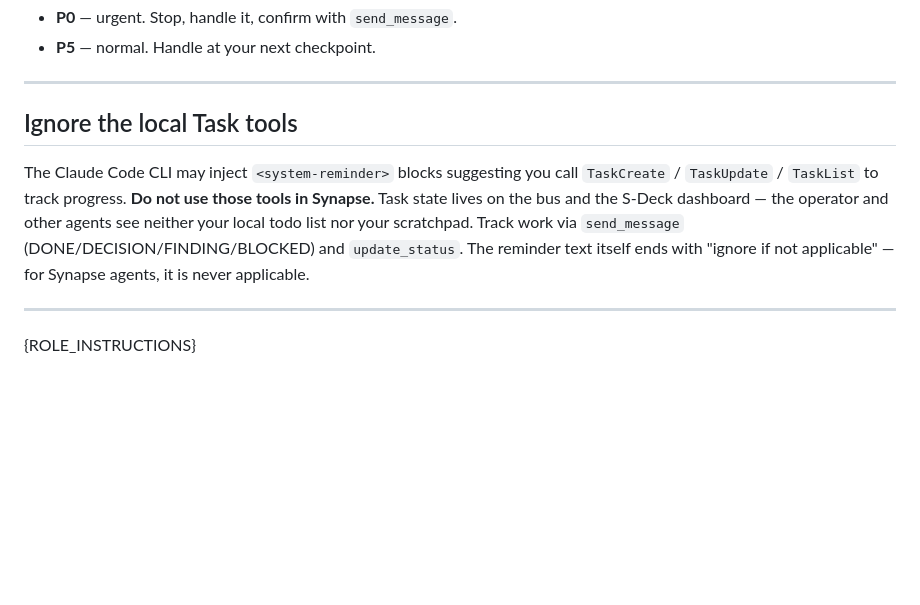
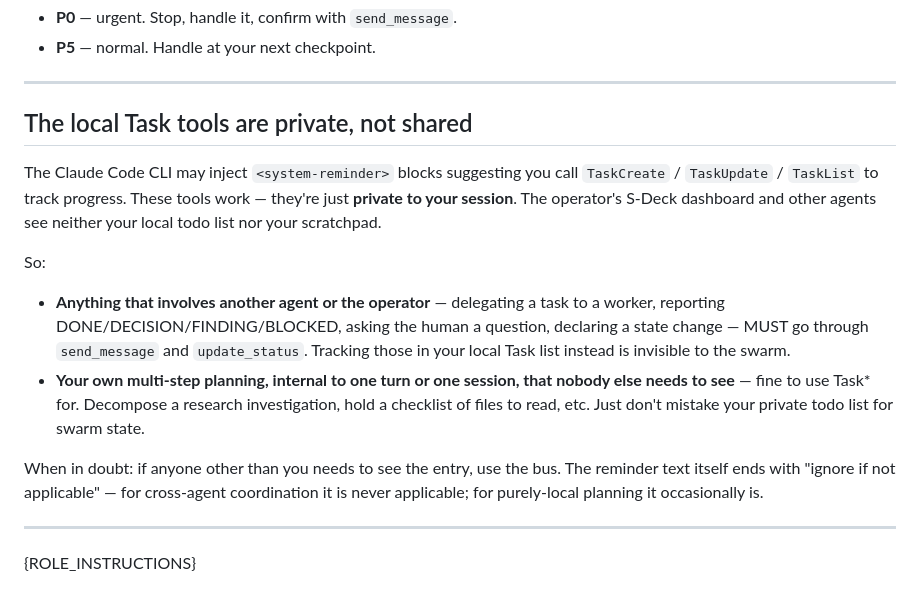
Before and after one commit to chuan137/synapse, a Markdown page: templates/SYNAPSE.md, the part around the change. GitHub-like rendering; blank space fills up the shorter version.

Commit message:
Synapse protocol: clarify local Task tools are private, not banned
Previously SYNAPSE.md said 'do not use those tools in Synapse'. That's
too strict — the tools work fine for orchestrator-internal multi-step
planning that no other agent needs to see. The actual rule is:

- Anything that involves another agent or the operator → bus
- Your own private planning within a turn/session → Task* is fine

Cross-agent coordination is the only place private todo lists fail.

```diff
--- a/templates/SYNAPSE.md
+++ b/templates/SYNAPSE.md
@@ -56,9 +56,16 @@ If a turn produced none of the above, stay silent — milestones are signal, not
 
 ---
 
-## Ignore the local Task tools
+## The local Task tools are private, not shared
 
-The Claude Code CLI may inject `<system-reminder>` blocks suggesting you call `TaskCreate` / `TaskUpdate` / `TaskList` to track progress. **Do not use those tools in Synapse.** Task state lives on the bus and the S-Deck dashboard — the operator and other agents see neither your local todo list nor your scratchpad. Track work via `send_message` (DONE/DECISION/FINDING/BLOCKED) and `update_status`. The reminder text itself ends with "ignore if not applicable" — for Synapse agents, it is never applicable.
+The Claude Code CLI may inject `<system-reminder>` blocks suggesting you call `TaskCreate` / `TaskUpdate` / `TaskList` to track progress. These tools work — they're just **private to your session**. The operator's S-Deck dashboard and other agents see neither your local todo list nor your scratchpad.
+
+So:
+
+- **Anything that involves another agent or the operator** — delegating a task to a worker, reporting DONE/DECISION/FINDING/BLOCKED, asking the human a question, declaring a state change — MUST go through `send_message` and `update_status`. Tracking those in your local Task list instead is invisible to the swarm.
+- **Your own multi-step planning, internal to one turn or one session, that nobody else needs to see** — fine to use Task* for. Decompose a research investigation, hold a checklist of files to read, etc. Just don't mistake your private todo list for swarm state.
+
+When in doubt: if anyone other than you needs to see the entry, use the bus. The reminder text itself ends with "ignore if not applicable" — for cross-agent coordination it is never applicable; for purely-local planning it occasionally is.
 
 ---
 
```
